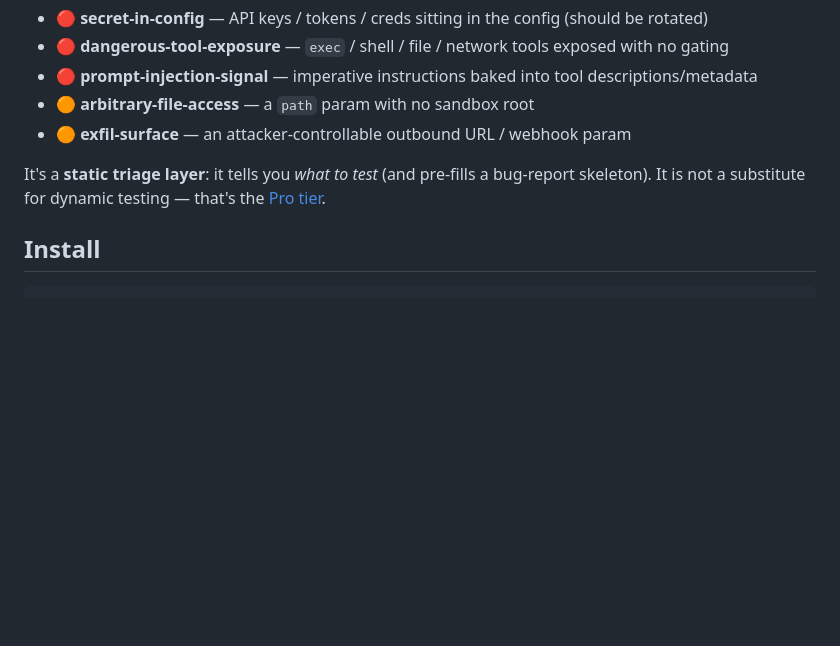
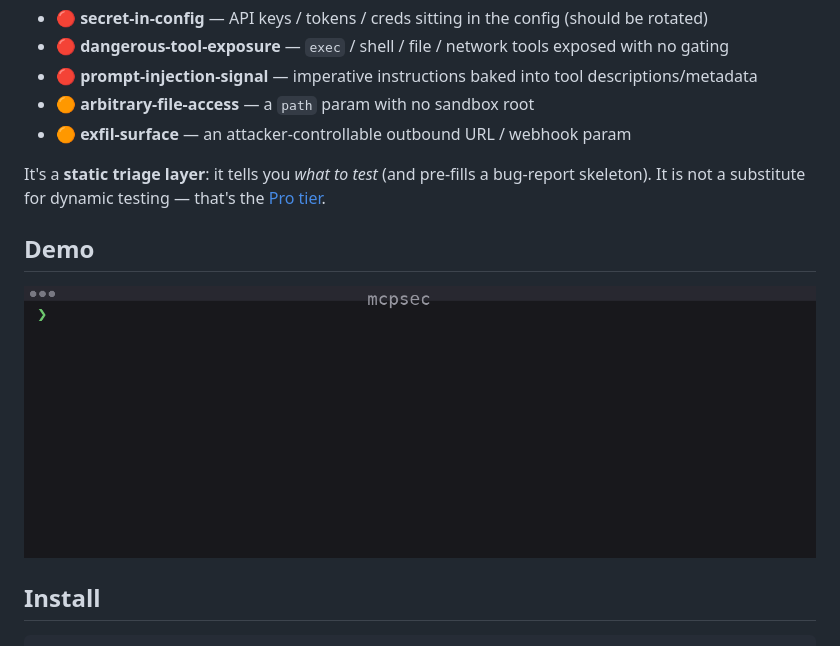
Before and after one commit to RewFa-CEO/mcp-security-scan, a Markdown page: README.md, the part around the change. Rendered like a GitHub page; pictures changed too: docs/demo.gif (added); blank space fills up the shorter version.

Commit message:
add demo GIF + generator; embed in README

````diff
--- a/README.md
+++ b/README.md
@@ -11,6 +11,10 @@ servers, from a plain config / tools manifest:
 
 It's a **static triage layer**: it tells you *what to test* (and pre-fills a bug-report
 skeleton). It is not a substitute for dynamic testing — that's the [Pro tier](./PRO.md).
+
+## Demo
+
+![mcpsec in action](docs/demo.gif)
 
 ## Install
 ```bash
````
Also changed, not shown: 1 other file.
